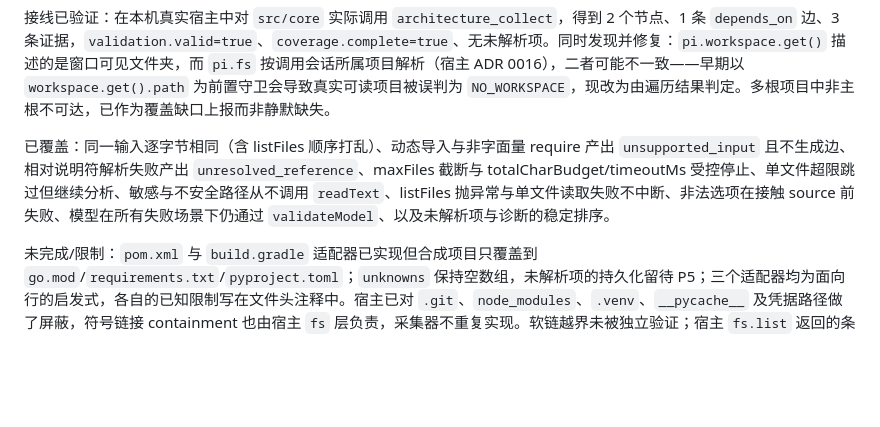
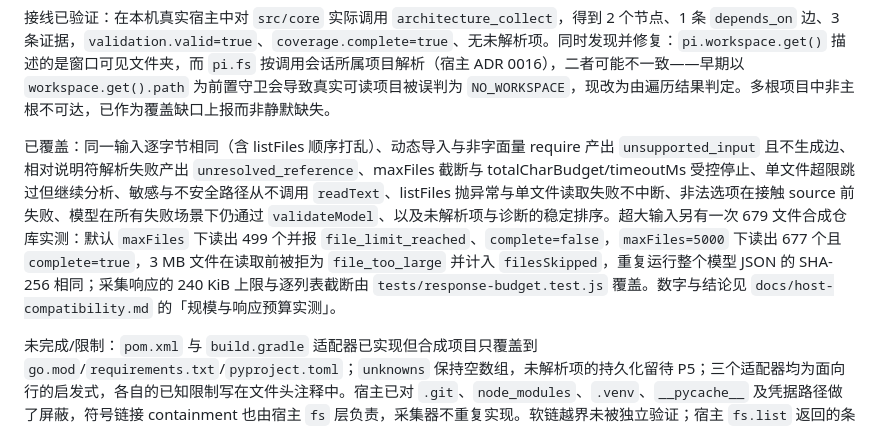
Before and after one commit to CJLY-0915/pi-architecture-visualization, a Markdown page: PLAN.md, the part around the change. Rendered like a GitHub page; blank space fills up the shorter version.

Commit message:
Record the large-input scale measurement against the P3 exit gate

```diff
--- a/PLAN.md
+++ b/PLAN.md
@@ -323,7 +323,7 @@ fixtures/
 
 接线已验证：在本机真实宿主中对 `src/core` 实际调用 `architecture_collect`，得到 2 个节点、1 条 `depends_on` 边、3 条证据，`validation.valid=true`、`coverage.complete=true`、无未解析项。同时发现并修复：`pi.workspace.get()` 描述的是窗口可见文件夹，而 `pi.fs` 按调用会话所属项目解析（宿主 ADR 0016），二者可能不一致——早期以 `workspace.get().path` 为前置守卫会导致真实可读项目被误判为 `NO_WORKSPACE`，现改为由遍历结果判定。多根项目中非主根不可达，已作为覆盖缺口上报而非静默缺失。
 
-已覆盖：同一输入逐字节相同（含 listFiles 顺序打乱）、动态导入与非字面量 require 产出 `unsupported_input` 且不生成边、相对说明符解析失败产出 `unresolved_reference`、maxFiles 截断与 totalCharBudget/timeoutMs 受控停止、单文件超限跳过但继续分析、敏感与不安全路径从不调用 `readText`、listFiles 抛异常与单文件读取失败不中断、非法选项在接触 source 前失败、模型在所有失败场景下仍通过 `validateModel`、以及未解析项与诊断的稳定排序。
+已覆盖：同一输入逐字节相同（含 listFiles 顺序打乱）、动态导入与非字面量 require 产出 `unsupported_input` 且不生成边、相对说明符解析失败产出 `unresolved_reference`、maxFiles 截断与 totalCharBudget/timeoutMs 受控停止、单文件超限跳过但继续分析、敏感与不安全路径从不调用 `readText`、listFiles 抛异常与单文件读取失败不中断、非法选项在接触 source 前失败、模型在所有失败场景下仍通过 `validateModel`、以及未解析项与诊断的稳定排序。超大输入另有一次 679 文件合成仓库实测：默认 `maxFiles` 下读出 499 个并报 `file_limit_reached`、`complete=false`，`maxFiles=5000` 下读出 677 个且 `complete=true`，3 MB 文件在读取前被拒为 `file_too_large` 并计入 `filesSkipped`，重复运行整个模型 JSON 的 SHA-256 相同；采集响应的 240 KiB 上限与逐列表截断由 `tests/response-budget.test.js` 覆盖。数字与结论见 `docs/host-compatibility.md` 的「规模与响应预算实测」。
 
 未完成/限制：`pom.xml` 与 `build.gradle` 适配器已实现但合成项目只覆盖到 `go.mod`/`requirements.txt`/`pyproject.toml`；`unknowns` 保持空数组，未解析项的持久化留待 P5；三个适配器均为面向行的启发式，各自的已知限制写在文件头注释中。宿主已对 `.git`、`node_modules`、`.venv`、`__pycache__` 及凭据路径做了屏蔽，符号链接 containment 也由宿主 `fs` 层负责，采集器不重复实现。软链越界未被独立验证；宿主 `fs.list` 返回的条目是按其自身 `statSync` 结果生成的，未检测重解析点逃逸。P1 的实际宿主加载、权限授予与卸载 E2E 仍未完成，命令与工具的运行仅经过一次真实调用验证。
 
```
